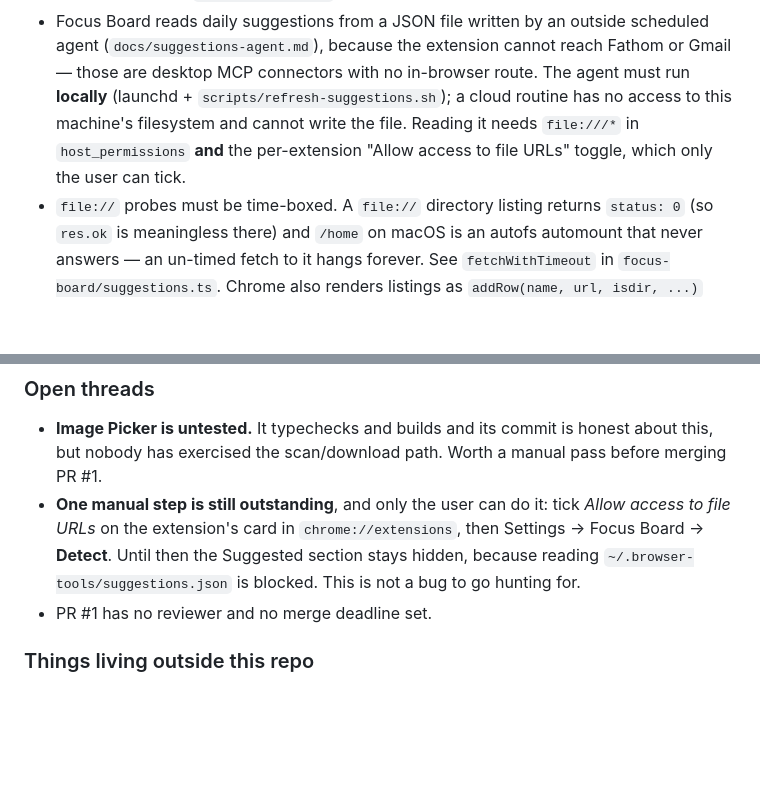
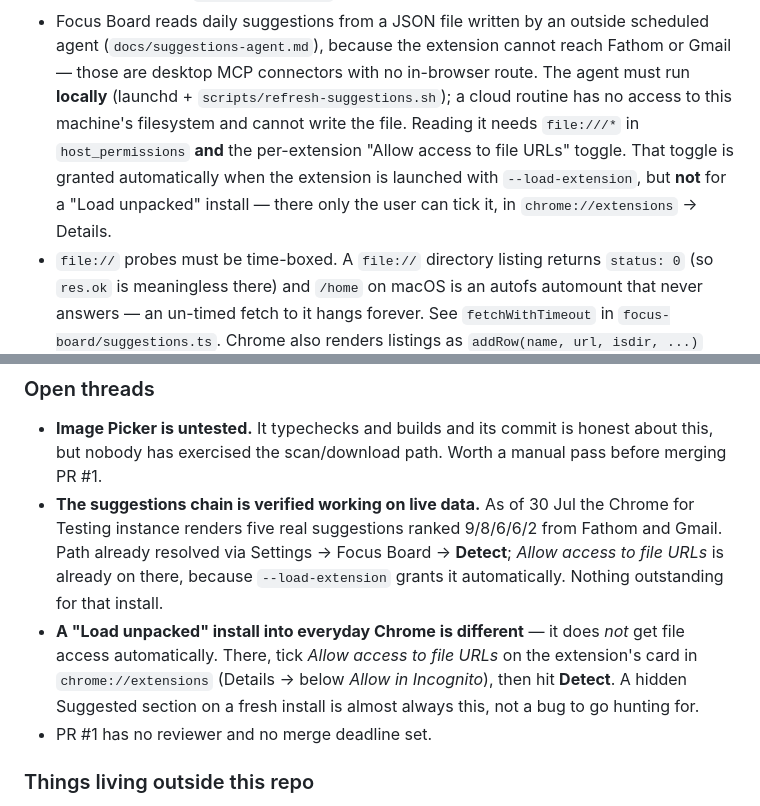
Before and after one commit to aodhanpmoran/browser-tools, a Markdown page: CLAUDE.md, 2 parts joined by grey strips. Rendered like a GitHub page; blank space fills up the shorter version.

Commit message:
Handoff: correct the file-URL toggle note
Said the "Allow access to file URLs" step was outstanding. It is not:
--load-extension grants file access automatically, so it was already on
in the Chrome for Testing instance the whole time. Checking beats
assuming the default.

It IS still required for a "Load unpacked" install into everyday
Chrome, so the note now distinguishes the two rather than dropping it.

Also records that the chain is verified end to end on live data: path
resolved via Detect, five real Fathom/Gmail suggestions rendering
ranked 9/8/6/6/2.

Co-Authored-By: Claude Opus 5 (1M context) <noreply@anthropic.com>

```diff
--- a/CLAUDE.md
+++ b/CLAUDE.md
@@ -80,9 +80,11 @@ adding a feature means adding it there plus a settings shape in `src/shared/stor
   scheduled agent (`docs/suggestions-agent.md`), because the extension cannot reach
   Fathom or Gmail — those are desktop MCP connectors with no in-browser route. The agent
   must run **locally** (launchd + `scripts/refresh-suggestions.sh`); a cloud routine has
-  no access to this machine's filesystem and cannot write the file. Reading
-  it needs `file:///*` in `host_permissions` **and** the per-extension "Allow access to
-  file URLs" toggle, which only the user can tick.
+  no access to this machine's filesystem and cannot write the file. Reading it needs
+  `file:///*` in `host_permissions` **and** the per-extension "Allow access to file
+  URLs" toggle. That toggle is granted automatically when the extension is launched
+  with `--load-extension`, but **not** for a "Load unpacked" install — there only the
+  user can tick it, in `chrome://extensions` → Details.
 - `file://` probes must be time-boxed. A `file://` directory listing returns
   `status: 0` (so `res.ok` is meaningless there) and `/home` on macOS is an autofs
   automount that never answers — an un-timed fetch to it hangs forever. See
@@ -121,11 +123,16 @@ persistence across reload).
 - **Image Picker is untested.** It typechecks and builds and its commit is honest
   about this, but nobody has exercised the scan/download path. Worth a manual pass
   before merging PR #1.
-- **One manual step is still outstanding**, and only the user can do it: tick
-  *Allow access to file URLs* on the extension's card in `chrome://extensions`, then
-  Settings → Focus Board → **Detect**. Until then the Suggested section stays hidden,
-  because reading `~/.browser-tools/suggestions.json` is blocked. This is not a bug to
-  go hunting for.
+- **The suggestions chain is verified working on live data.** As of 30 Jul the
+  Chrome for Testing instance renders five real suggestions ranked 9/8/6/6/2 from
+  Fathom and Gmail. Path already resolved via Settings → Focus Board → **Detect**;
+  *Allow access to file URLs* is already on there, because `--load-extension` grants
+  it automatically. Nothing outstanding for that install.
+- **A "Load unpacked" install into everyday Chrome is different** — it does *not*
+  get file access automatically. There, tick *Allow access to file URLs* on the
+  extension's card in `chrome://extensions` (Details → below *Allow in Incognito*),
+  then hit **Detect**. A hidden Suggested section on a fresh install is almost always
+  this, not a bug to go hunting for.
 - PR #1 has no reviewer and no merge deadline set.
 
 ### Things living outside this repo
```
Also changed, not shown: docs/suggestions-agent.md (+5 -4 lines).
